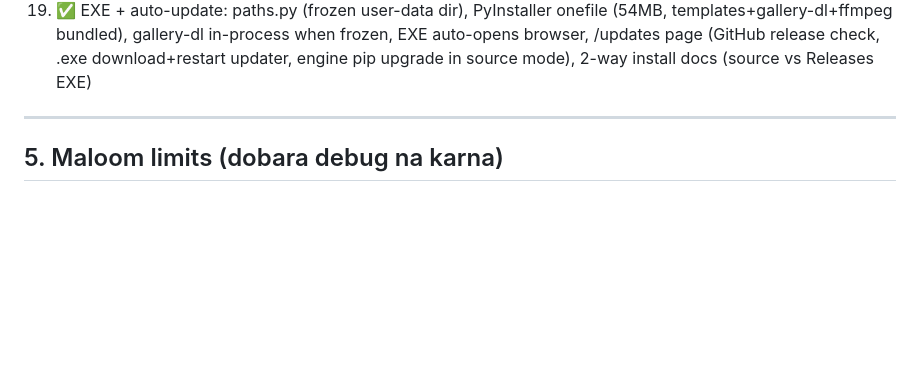
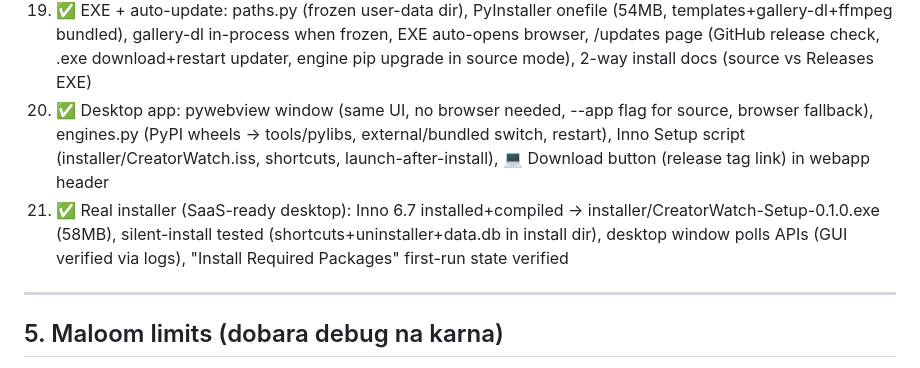
Before and after one commit to ShahzaibRao/CreatorWatch, a Markdown page: constitution.md, the part around the change. GitHub-like rendering; blank space fills up the shorter version.

Commit message:
installer: compiled setup exe, install-tested, setup UX verified

```diff
--- a/constitution.md
+++ b/constitution.md
@@ -83,6 +83,8 @@ Server: `http://127.0.0.1:5000` (Flask dev server, local use ke liye).
 17. ✅ v0.1.0 production release → https://github.com/ShahzaibRao/CreatorWatch.git (main + tag v0.1.0, .gitignore, footer version)
 18. ✅ Multi-language READMEs: README.md (EN) + README.ur/es/zh.md with nav bar (main branch, post-v0.1.0)
 19. ✅ EXE + auto-update: paths.py (frozen user-data dir), PyInstaller onefile (54MB, templates+gallery-dl+ffmpeg bundled), gallery-dl in-process when frozen, EXE auto-opens browser, /updates page (GitHub release check, .exe download+restart updater, engine pip upgrade in source mode), 2-way install docs (source vs Releases EXE)
+20. ✅ Desktop app: pywebview window (same UI, no browser needed, --app flag for source, browser fallback), engines.py (PyPI wheels -> tools/pylibs, external/bundled switch, restart), Inno Setup script (installer/CreatorWatch.iss, shortcuts, launch-after-install), 💻 Download button (release tag link) in webapp header
+21. ✅ Real installer (SaaS-ready desktop): Inno 6.7 installed+compiled → installer/CreatorWatch-Setup-0.1.0.exe (58MB), silent-install tested (shortcuts+uninstaller+data.db in install dir), desktop window polls APIs (GUI verified via logs), "Install Required Packages" first-run state verified
 
 ---
 
```
